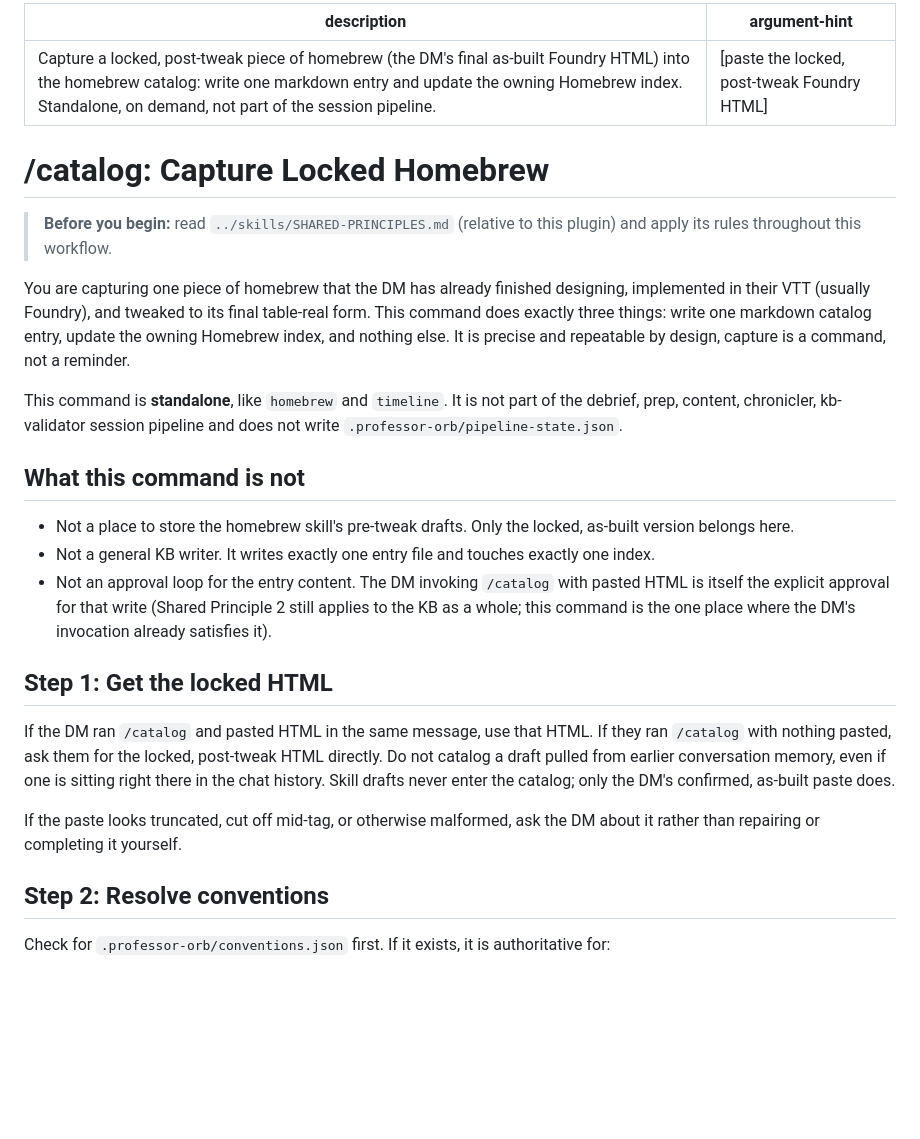
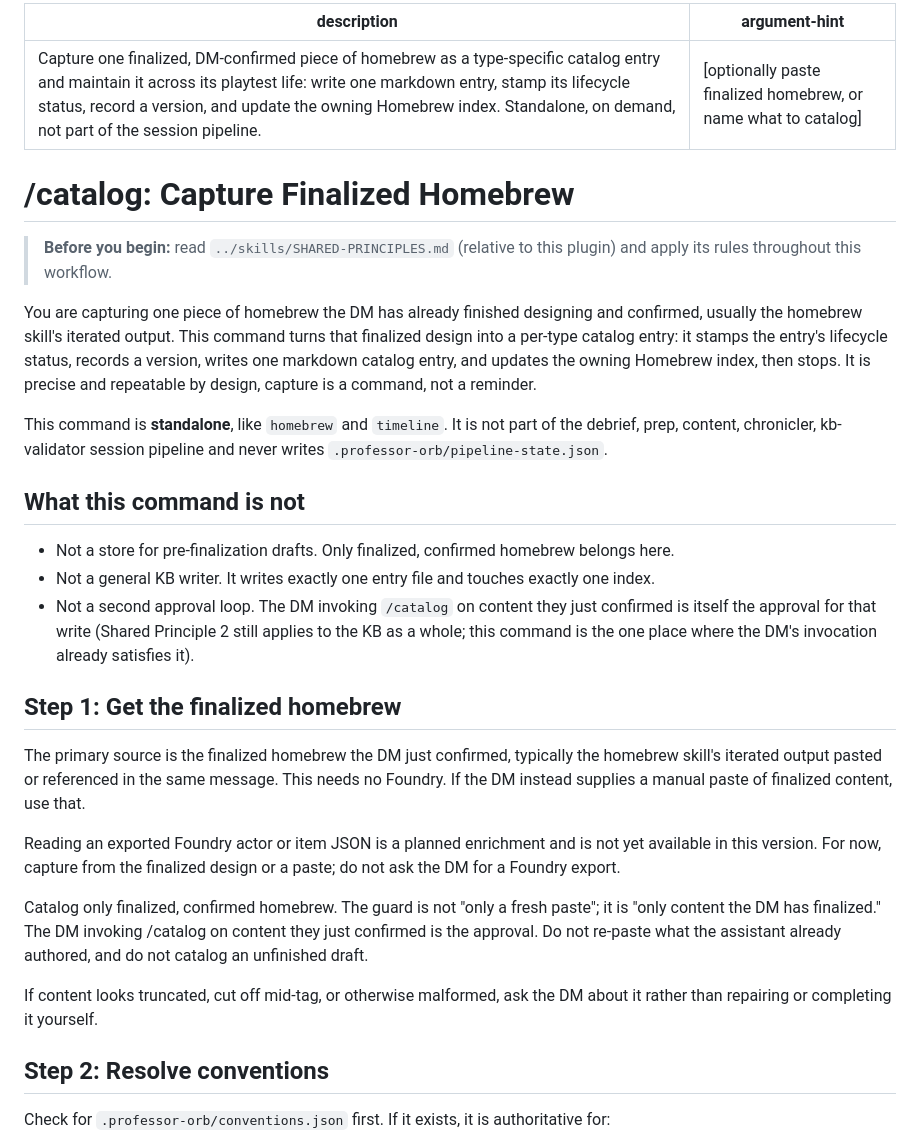
Before and after one commit to themrbeasley/personal-skills-and-plugins, a Markdown page: professor-orb/commands/catalog.md, the part around the change. Drawn GitHub-style; blank space fills up the shorter version.

Commit message:
feat(professor-orb/catalog): reframe command and correct sourcing gate
Co-Authored-By: Claude Fable 5 <noreply@anthropic.com>

```diff
--- a/professor-orb/commands/catalog.md
+++ b/professor-orb/commands/catalog.md
@@ -1,27 +1,31 @@
 ---
-description: "Capture a locked, post-tweak piece of homebrew (the DM's final as-built Foundry HTML) into the homebrew catalog: write one markdown entry and update the owning Homebrew index. Standalone, on demand, not part of the session pipeline."
-argument-hint: "[paste the locked, post-tweak Foundry HTML]"
+description: "Capture one finalized, DM-confirmed piece of homebrew as a type-specific catalog entry and maintain it across its playtest life: write one markdown entry, stamp its lifecycle status, record a version, and update the owning Homebrew index. Standalone, on demand, not part of the session pipeline."
+argument-hint: "[optionally paste finalized homebrew, or name what to catalog]"
 ---
 
-# /catalog: Capture Locked Homebrew
+# /catalog: Capture Finalized Homebrew
 
 > **Before you begin:** read `../skills/SHARED-PRINCIPLES.md` (relative to this plugin) and apply its rules throughout this workflow.
 
-You are capturing one piece of homebrew that the DM has already finished designing, implemented in their VTT (usually Foundry), and tweaked to its final table-real form. This command does exactly three things: write one markdown catalog entry, update the owning Homebrew index, and nothing else. It is precise and repeatable by design, capture is a command, not a reminder.
+You are capturing one piece of homebrew the DM has already finished designing and confirmed, usually the homebrew skill's iterated output. This command turns that finalized design into a per-type catalog entry: it stamps the entry's lifecycle status, records a version, writes one markdown catalog entry, and updates the owning Homebrew index, then stops. It is precise and repeatable by design, capture is a command, not a reminder.
 
-This command is **standalone**, like `homebrew` and `timeline`. It is not part of the debrief, prep, content, chronicler, kb-validator session pipeline and does not write `.professor-orb/pipeline-state.json`.
+This command is **standalone**, like `homebrew` and `timeline`. It is not part of the debrief, prep, content, chronicler, kb-validator session pipeline and never writes `.professor-orb/pipeline-state.json`.
 
 ## What this command is not
 
-- Not a place to store the homebrew skill's pre-tweak drafts. Only the locked, as-built version belongs here.
+- Not a store for pre-finalization drafts. Only finalized, confirmed homebrew belongs here.
 - Not a general KB writer. It writes exactly one entry file and touches exactly one index.
-- Not an approval loop for the entry content. The DM invoking `/catalog` with pasted HTML is itself the explicit approval for that write (Shared Principle 2 still applies to the KB as a whole; this command is the one place where the DM's invocation already satisfies it).
+- Not a second approval loop. The DM invoking `/catalog` on content they just confirmed is itself the approval for that write (Shared Principle 2 still applies to the KB as a whole; this command is the one place where the DM's invocation already satisfies it).
 
-## Step 1: Get the locked HTML
+## Step 1: Get the finalized homebrew
 
-If the DM ran `/catalog` and pasted HTML in the same message, use that HTML. If they ran `/catalog` with nothing pasted, ask them for the locked, post-tweak HTML directly. Do not catalog a draft pulled from earlier conversation memory, even if one is sitting right there in the chat history. Skill drafts never enter the catalog; only the DM's confirmed, as-built paste does.
+The primary source is the finalized homebrew the DM just confirmed, typically the homebrew skill's iterated output pasted or referenced in the same message. This needs no Foundry. If the DM instead supplies a manual paste of finalized content, use that.
 
-If the paste looks truncated, cut off mid-tag, or otherwise malformed, ask the DM about it rather than repairing or completing it yourself.
+Reading an exported Foundry actor or item JSON is a planned enrichment and is not yet available in this version. For now, capture from the finalized design or a paste; do not ask the DM for a Foundry export.
+
+Catalog only finalized, confirmed homebrew. The guard is not "only a fresh paste"; it is "only content the DM has finalized." The DM invoking /catalog on content they just confirmed is the approval. Do not re-paste what the assistant already authored, and do not catalog an unfinished draft.
+
+If content looks truncated, cut off mid-tag, or otherwise malformed, ask the DM about it rather than repairing or completing it yourself.
 
 ## Step 2: Resolve conventions
 
```
